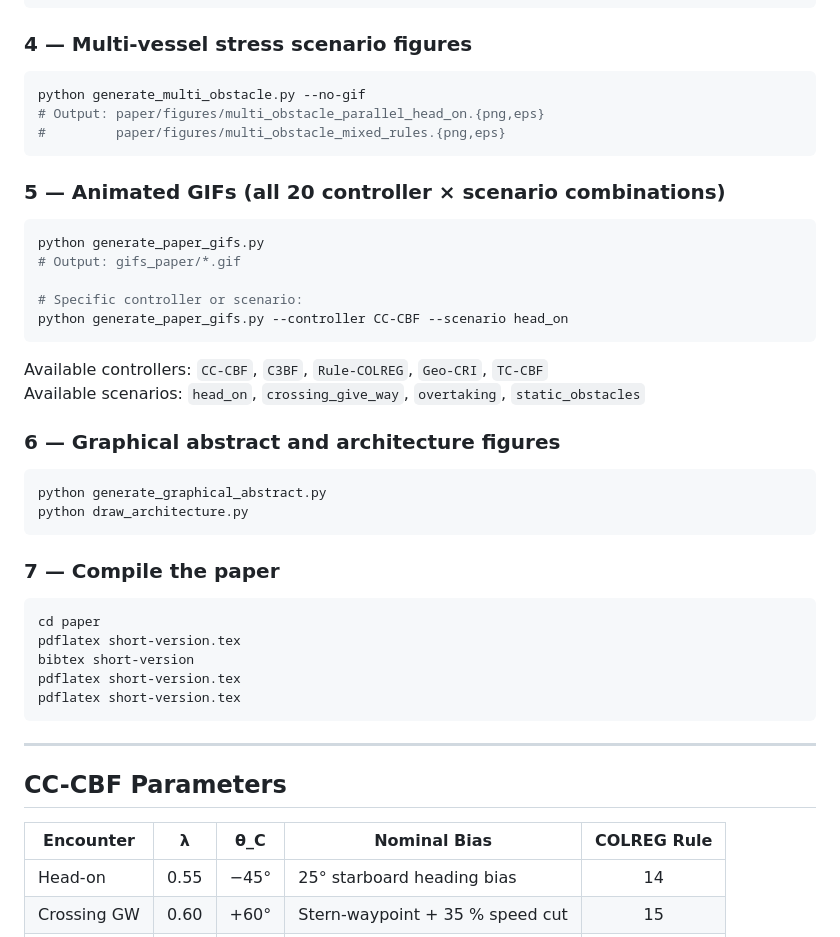
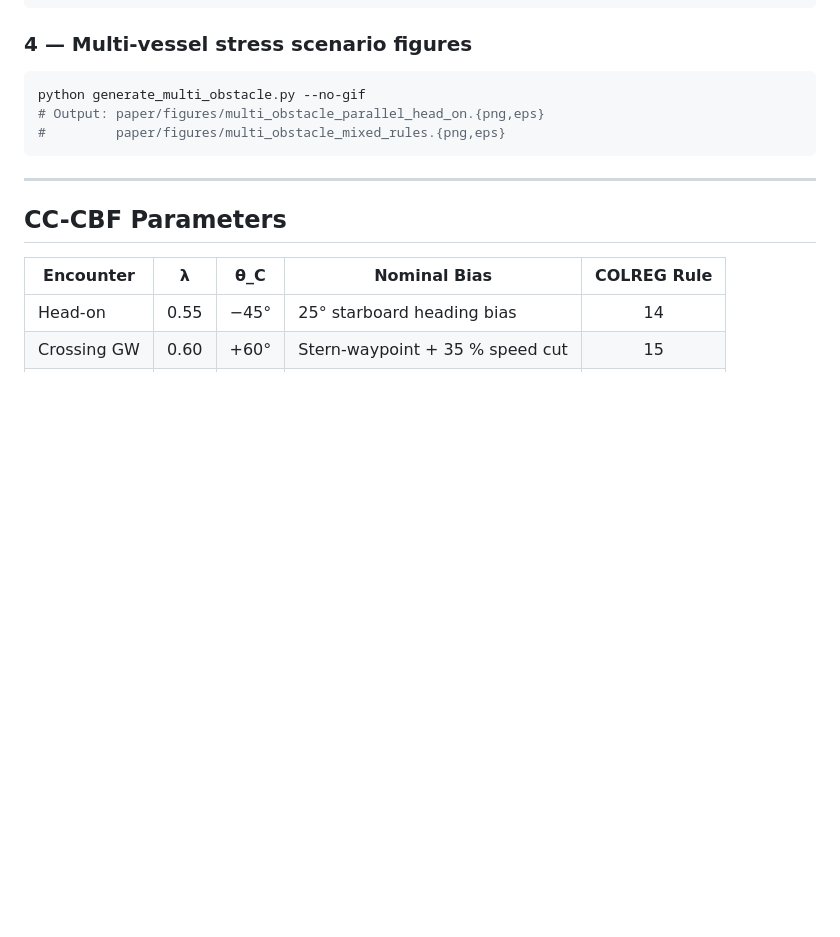
Before and after one commit to Muhayyuddin/cc-cbf, a Markdown page: README.md, the part around the change. Rendered like a GitHub page; blank space fills up the shorter version.

````diff
--- a/README.md
+++ b/README.md
@@ -167,31 +167,6 @@ python generate_multi_obstacle.py --no-gif
 #         paper/figures/multi_obstacle_mixed_rules.{png,eps}
 ```
 
-### 5 — Animated GIFs (all 20 controller × scenario combinations)
-```bash
-python generate_paper_gifs.py
-# Output: gifs_paper/*.gif
-
-# Specific controller or scenario:
-python generate_paper_gifs.py --controller CC-CBF --scenario head_on
-```
-Available controllers: `CC-CBF`, `C3BF`, `Rule-COLREG`, `Geo-CRI`, `TC-CBF`
-Available scenarios: `head_on`, `crossing_give_way`, `overtaking`, `static_obstacles`
-
-### 6 — Graphical abstract and architecture figures
-```bash
-python generate_graphical_abstract.py
-python draw_architecture.py
-```
-
-### 7 — Compile the paper
-```bash
-cd paper
-pdflatex short-version.tex
-bibtex short-version
-pdflatex short-version.tex
-pdflatex short-version.tex
-```
 
 ---
 
````
